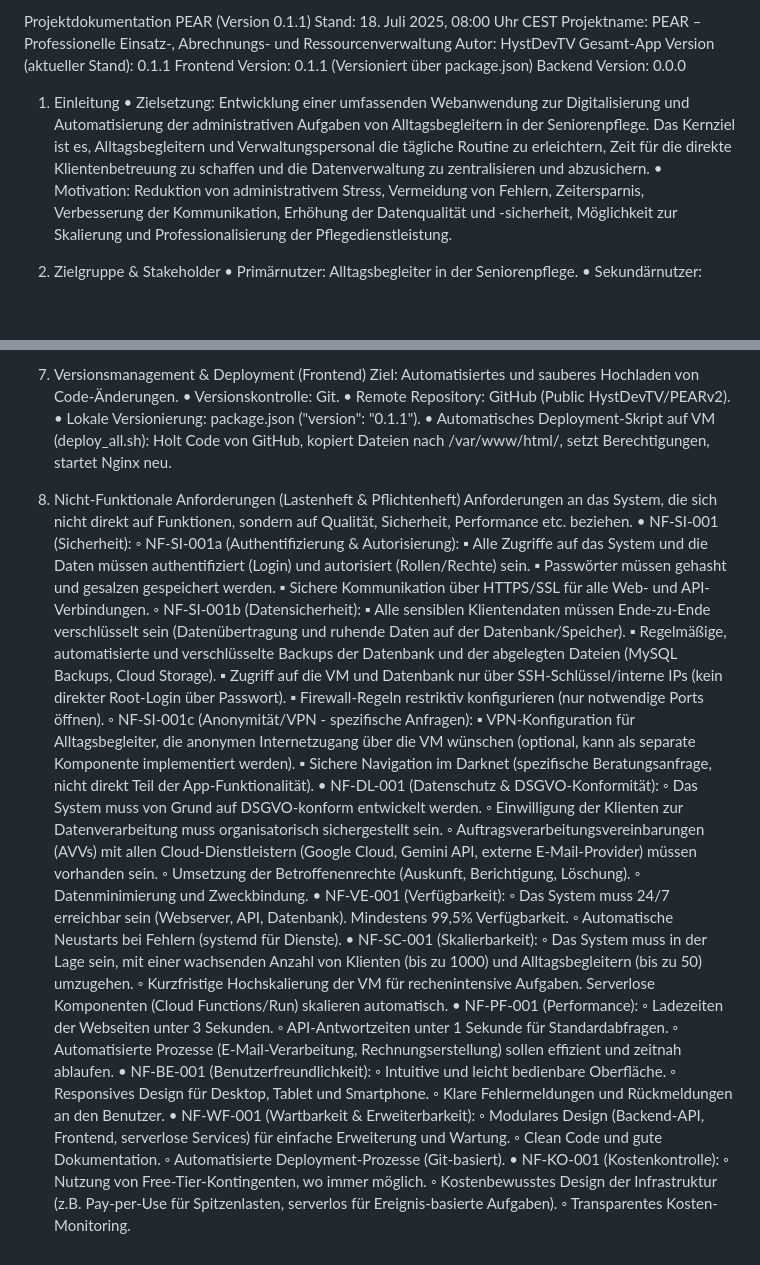
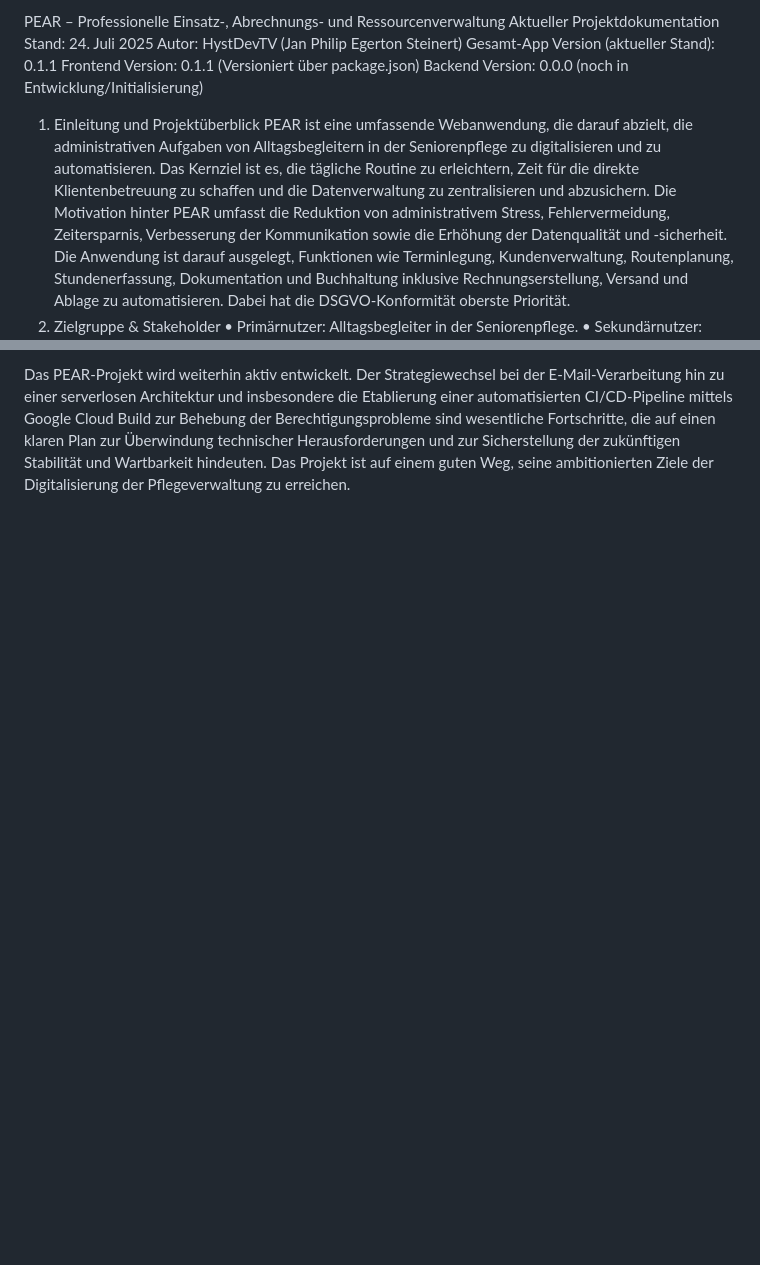
Before and after one commit to HystDevTV/PEARv2, a Markdown page: docs/dokumentation-pear.md, 2 parts joined by grey strips. Drawn GitHub-style; blank space fills up the shorter version.

```diff
--- a/docs/dokumentation-pear.md
+++ b/docs/dokumentation-pear.md
@@ -1,11 +1,7 @@
-Projektdokumentation PEAR (Version 0.1.1)
-Stand: 18. Juli 2025, 08:00 Uhr CEST
-Projektname: PEAR – Professionelle Einsatz-, Abrechnungs- und Ressourcenverwaltung Autor: HystDevTV Gesamt-App Version (aktueller Stand): 0.1.1 Frontend Version: 0.1.1 (Versioniert über package.json) Backend Version: 0.0.0
+PEAR – Professionelle Einsatz-, Abrechnungs- und Ressourcenverwaltung Aktueller Projektdokumentation Stand: 24. Juli 2025 Autor: HystDevTV (Jan Philip Egerton Steinert) Gesamt-App Version (aktueller Stand): 0.1.1 Frontend Version: 0.1.1 (Versioniert über package.json) Backend Version: 0.0.0 (noch in Entwicklung/Initialisierung)
 
-1. Einleitung
-    • Zielsetzung: Entwicklung einer umfassenden Webanwendung zur Digitalisierung und Automatisierung der administrativen Aufgaben von Alltagsbegleitern in der Seniorenpflege. Das Kernziel ist es, Alltagsbegleitern und Verwaltungspersonal die tägliche Routine zu erleichtern, Zeit für die direkte Klientenbetreuung zu schaffen und die Datenverwaltung zu zentralisieren und abzusichern.
-    • Motivation: Reduktion von administrativem Stress, Vermeidung von Fehlern, Zeitersparnis, Verbesserung der Kommunikation, Erhöhung der Datenqualität und -sicherheit, Möglichkeit zur Skalierung und Professionalisierung der Pflegedienstleistung.
-
+1. Einleitung und Projektüberblick
+PEAR ist eine umfassende Webanwendung, die darauf abzielt, die administrativen Aufgaben von Alltagsbegleitern in der Seniorenpflege zu digitalisieren und zu automatisieren. Das Kernziel ist es, die tägliche Routine zu erleichtern, Zeit für die direkte Klientenbetreuung zu schaffen und die Datenverwaltung zu zentralisieren und abzusichern. Die Motivation hinter PEAR umfasst die Reduktion von administrativem Stress, Fehlervermeidung, Zeitersparnis, Verbesserung der Kommunikation sowie die Erhöhung der Datenqualität und -sicherheit. Die Anwendung ist darauf ausgelegt, Funktionen wie Terminlegung, Kundenverwaltung, Routenplanung, Stundenerfassung, Dokumentation und Buchhaltung inklusive Rechnungserstellung, Versand und Ablage zu automatisieren. Dabei hat die DSGVO-Konformität oberste Priorität.
 2. Zielgruppe & Stakeholder
     • Primärnutzer: Alltagsbegleiter in der Seniorenpflege.
     • Sekundärnutzer: Verwaltungspersonal (Büroleitung, Buchhaltung).
@@ -98,50 +82 @@ Aufgrund dieser wiederholten und schwerwiegenden Hindernisse wurde die Entscheid
-7. Versionsmanagement & Deployment (Frontend)
-Ziel: Automatisiertes und sauberes Hochladen von Code-Änderungen.
-    • Versionskontrolle: Git.
-    • Remote Repository: GitHub (Public HystDevTV/PEARv2).
-    • Lokale Versionierung: package.json ("version": "0.1.1").
-    • Automatisches Deployment-Skript auf VM (deploy_all.sh): Holt Code von GitHub, kopiert Dateien nach /var/www/html/, setzt Berechtigungen, startet Nginx neu.
-
-8. Nicht-Funktionale Anforderungen (Lastenheft & Pflichtenheft)
-Anforderungen an das System, die sich nicht direkt auf Funktionen, sondern auf Qualität, Sicherheit, Performance etc. beziehen.
-    • NF-SI-001 (Sicherheit):
-        ◦ NF-SI-001a (Authentifizierung & Autorisierung):
-            ▪ Alle Zugriffe auf das System und die Daten müssen authentifiziert (Login) und autorisiert (Rollen/Rechte) sein.
-            ▪ Passwörter müssen gehasht und gesalzen gespeichert werden.
-            ▪ Sichere Kommunikation über HTTPS/SSL für alle Web- und API-Verbindungen.
-        ◦ NF-SI-001b (Datensicherheit):
-            ▪ Alle sensiblen Klientendaten müssen Ende-zu-Ende verschlüsselt sein (Datenübertragung und ruhende Daten auf der Datenbank/Speicher).
-            ▪ Regelmäßige, automatisierte und verschlüsselte Backups der Datenbank und der abgelegten Dateien (MySQL Backups, Cloud Storage).
-            ▪ Zugriff auf die VM und Datenbank nur über SSH-Schlüssel/interne IPs (kein direkter Root-Login über Passwort).
-            ▪ Firewall-Regeln restriktiv konfigurieren (nur notwendige Ports öffnen).
-        ◦ NF-SI-001c (Anonymität/VPN - spezifische Anfragen):
-            ▪ VPN-Konfiguration für Alltagsbegleiter, die anonymen Internetzugang über die VM wünschen (optional, kann als separate Komponente implementiert werden).
-            ▪ Sichere Navigation im Darknet (spezifische Beratungsanfrage, nicht direkt Teil der App-Funktionalität).
-    • NF-DL-001 (Datenschutz & DSGVO-Konformität):
-        ◦ Das System muss von Grund auf DSGVO-konform entwickelt werden.
-        ◦ Einwilligung der Klienten zur Datenverarbeitung muss organisatorisch sichergestellt sein.
-        ◦ Auftragsverarbeitungsvereinbarungen (AVVs) mit allen Cloud-Dienstleistern (Google Cloud, Gemini API, externe E-Mail-Provider) müssen vorhanden sein.
-        ◦ Umsetzung der Betroffenenrechte (Auskunft, Berichtigung, Löschung).
-        ◦ Datenminimierung und Zweckbindung.
-    • NF-VE-001 (Verfügbarkeit):
-        ◦ Das System muss 24/7 erreichbar sein (Webserver, API, Datenbank). Mindestens 99,5% Verfügbarkeit.
-        ◦ Automatische Neustarts bei Fehlern (systemd für Dienste).
-    • NF-SC-001 (Skalierbarkeit):
-        ◦ Das System muss in der Lage sein, mit einer wachsenden Anzahl von Klienten (bis zu 1000) und Alltagsbegleitern (bis zu 50) umzugehen.
-        ◦ Kurzfristige Hochskalierung der VM für rechenintensive Aufgaben. Serverlose Komponenten (Cloud Functions/Run) skalieren automatisch.
-    • NF-PF-001 (Performance):
-        ◦ Ladezeiten der Webseiten unter 3 Sekunden.
-        ◦ API-Antwortzeiten unter 1 Sekunde für Standardabfragen.
-        ◦ Automatisierte Prozesse (E-Mail-Verarbeitung, Rechnungserstellung) sollen effizient und zeitnah ablaufen.
-    • NF-BE-001 (Benutzerfreundlichkeit):
-        ◦ Intuitive und leicht bedienbare Oberfläche.
-        ◦ Responsives Design für Desktop, Tablet und Smartphone.
-        ◦ Klare Fehlermeldungen und Rückmeldungen an den Benutzer.
-    • NF-WF-001 (Wartbarkeit & Erweiterbarkeit):
-        ◦ Modulares Design (Backend-API, Frontend, serverlose Services) für einfache Erweiterung und Wartung.
-        ◦ Clean Code und gute Dokumentation.
-        ◦ Automatisierte Deployment-Prozesse (Git-basiert).
-    • NF-KO-001 (Kostenkontrolle):
-        ◦ Nutzung von Free-Tier-Kontingenten, wo immer möglich.
-        ◦ Kostenbewusstes Design der Infrastruktur (z.B. Pay-per-Use für Spitzenlasten, serverlos für Ereignis-basierte Aufgaben).
-        ◦ Transparentes Kosten-Monitoring.
+Das PEAR-Projekt wird weiterhin aktiv entwickelt. Der Strategiewechsel bei der E-Mail-Verarbeitung hin zu einer serverlosen Architektur und insbesondere die Etablierung einer automatisierten CI/CD-Pipeline mittels Google Cloud Build zur Behebung der Berechtigungsprobleme sind wesentliche Fortschritte, die auf einen klaren Plan zur Überwindung technischer Herausforderungen und zur Sicherstellung der zukünftigen Stabilität und Wartbarkeit hindeuten. Das Projekt ist auf einem guten Weg, seine ambitionierten Ziele der Digitalisierung der Pflegeverwaltung zu erreichen.
```
Also changed, not shown: other parts of docs/dokumentation-pear.md (+73 -85 lines).
